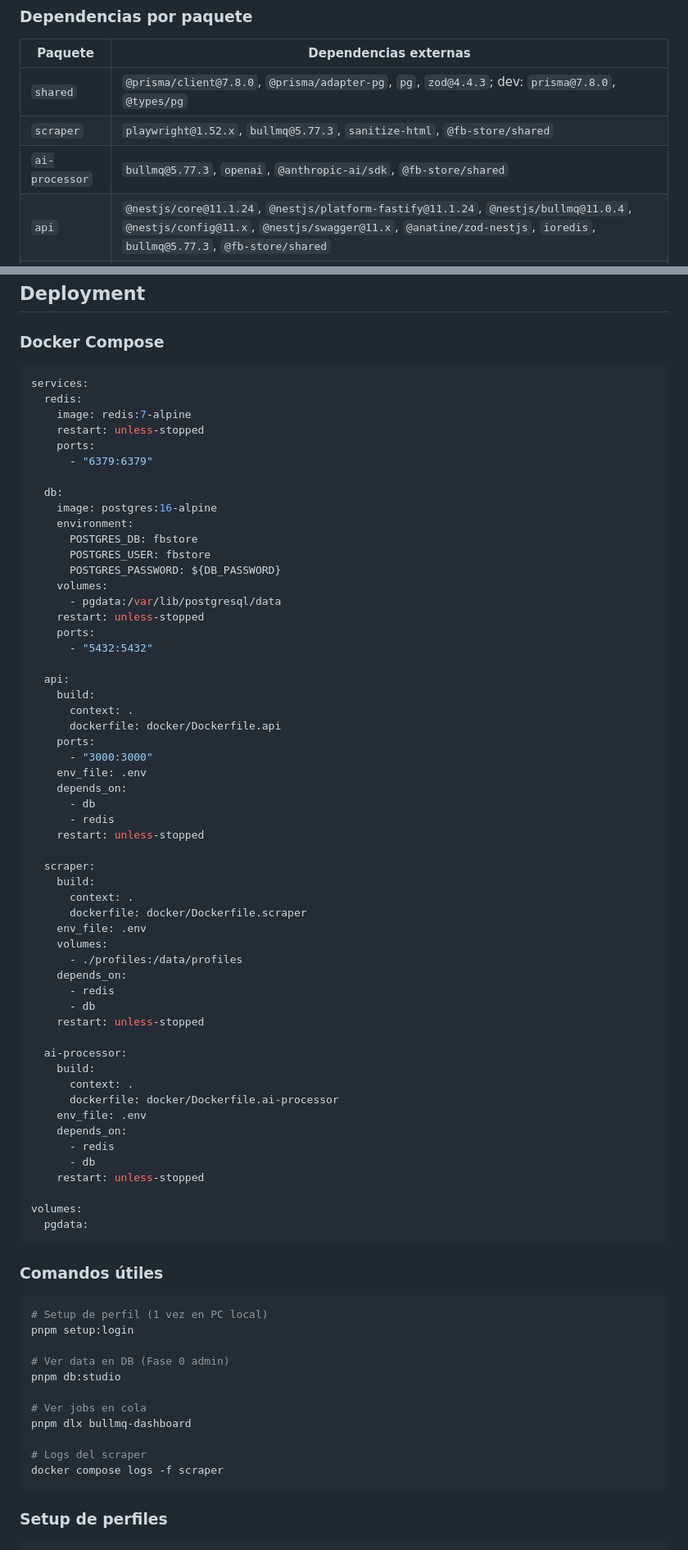
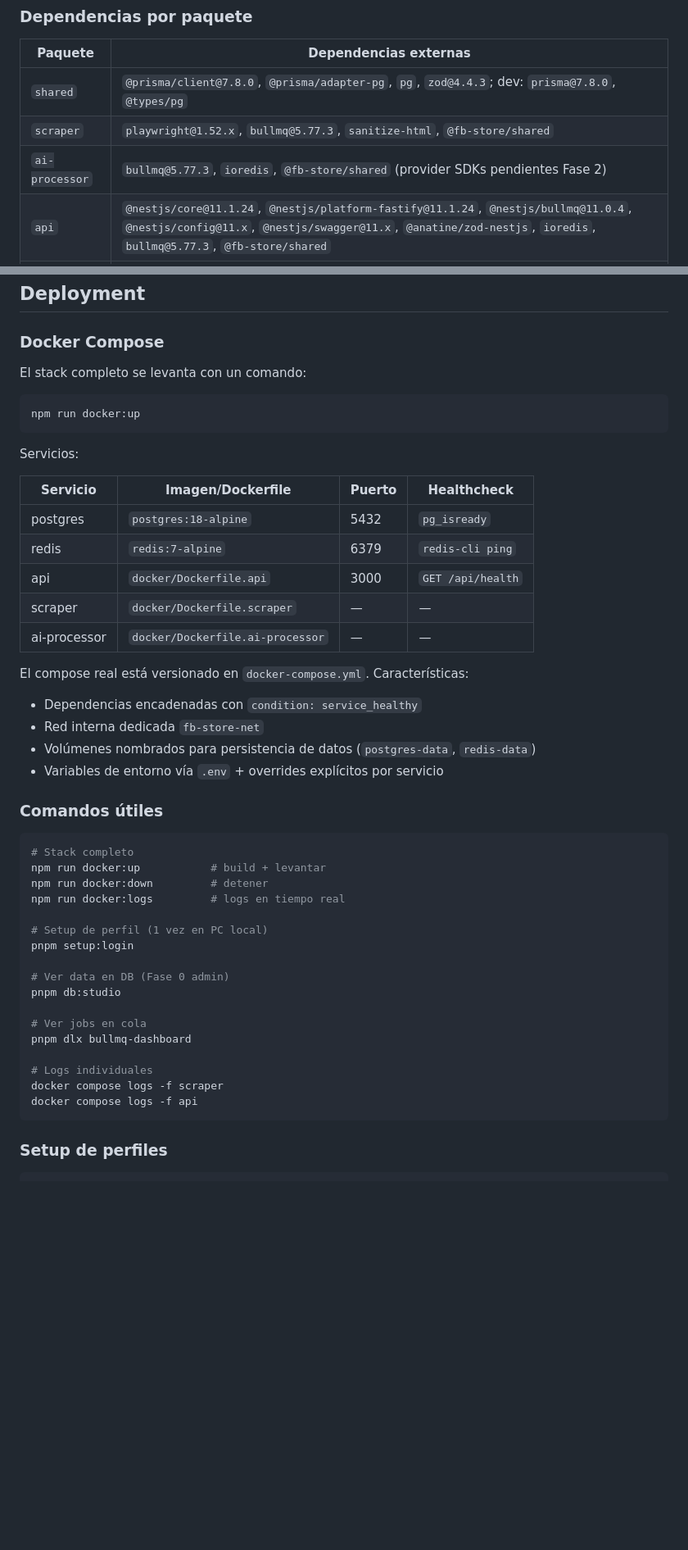
Before and after one commit to luismasuarez/fb-store, a Markdown page: SPEC.md, 2 parts joined by grey strips. Shown at 82% size. GitHub-like rendering; blank space fills up the shorter version.

````diff
--- a/SPEC.md
+++ b/SPEC.md
@@ -159,7 +156,7 @@ fb-store/
 |---|---|
 | `shared` | `@prisma/client@7.8.0`, `@prisma/adapter-pg`, `pg`, `zod@4.4.3`; dev: `prisma@7.8.0`, `@types/pg` |
 | `scraper` | `playwright@1.52.x`, `bullmq@5.77.3`, `sanitize-html`, `@fb-store/shared` |
-| `ai-processor` | `bullmq@5.77.3`, `openai`, `@anthropic-ai/sdk`, `@fb-store/shared` |
+| `ai-processor` | `bullmq@5.77.3`, `ioredis`, `@fb-store/shared` (provider SDKs pendientes Fase 2) |
 | `api` | `@nestjs/core@11.1.24`, `@nestjs/platform-fastify@11.1.24`, `@nestjs/bullmq@11.0.4`, `@nestjs/config@11.x`, `@nestjs/swagger@11.x`, `@anatine/zod-nestjs`, `ioredis`, `bullmq@5.77.3`, `@fb-store/shared` |
 | `expo` | Expo SDK 56 + RN 0.85 + React 19.2.3, `expo-image`, `expo-linking`, `@shopify/flash-list`, `@react-navigation/native@7.2.5`, `native-stack@7.16.0`, `bottom-tabs@7.16.2`, `@tanstack/react-query@5.100.14`, `zustand@5.0.13` |
 
@@ -774,67 +771,37 @@ expo-linking ~56.0.11           ← Deep links WhatsApp
 
 ### Docker Compose
 
-```yaml
-services:
-  redis:
-    image: redis:7-alpine
-    restart: unless-stopped
-    ports:
-      - "6379:6379"
+El stack completo se levanta con un comando:
 
-  db:
-    image: postgres:16-alpine
-    environment:
-      POSTGRES_DB: fbstore
-      POSTGRES_USER: fbstore
-      POSTGRES_PASSWORD: ${DB_PASSWORD}
-    volumes:
-      - pgdata:/var/lib/postgresql/data
-    restart: unless-stopped
-    ports:
-      - "5432:5432"
+```bash
+npm run docker:up
+```
 
-  api:
-    build:
-      context: .
-      dockerfile: docker/Dockerfile.api
-    ports:
-      - "3000:3000"
-    env_file: .env
-    depends_on:
-      - db
-      - redis
-    restart: unless-stopped
+Servicios:
 
-  scraper:
-    build:
-      context: .
-      dockerfile: docker/Dockerfile.scraper
-    env_file: .env
-    volumes:
-      - ./profiles:/data/profiles
-    depends_on:
-      - redis
-      - db
-    restart: unless-stopped
+| Servicio | Imagen/Dockerfile | Puerto | Healthcheck |
+|---|---|---|---|
+| postgres | `postgres:18-alpine` | 5432 | `pg_isready` |
+| redis | `redis:7-alpine` | 6379 | `redis-cli ping` |
+| api | `docker/Dockerfile.api` | 3000 | `GET /api/health` |
+| scraper | `docker/Dockerfile.scraper` | — | — |
+| ai-processor | `docker/Dockerfile.ai-processor` | — | — |
 
-  ai-processor:
-    build:
-      context: .
-      dockerfile: docker/Dockerfile.ai-processor
-    env_file: .env
-    depends_on:
-      - redis
-      - db
-    restart: unless-stopped
+El compose real está versionado en `docker-compose.yml`. Características:
 
-volumes:
-  pgdata:
-```
+- Dependencias encadenadas con `condition: service_healthy`
+- Red interna dedicada `fb-store-net`
+- Volúmenes nombrados para persistencia de datos (`postgres-data`, `redis-data`)
+- Variables de entorno vía `.env` + overrides explícitos por servicio
 
 ### Comandos útiles
 
 ```bash
+# Stack completo
+npm run docker:up           # build + levantar
+npm run docker:down         # detener
+npm run docker:logs         # logs en tiempo real
+
 # Setup de perfil (1 vez en PC local)
 pnpm setup:login
 
@@ -844,8 +811,9 @@ pnpm db:studio
 # Ver jobs en cola
 pnpm dlx bullmq-dashboard
 
-# Logs del scraper
+# Logs individuales
 docker compose logs -f scraper
+docker compose logs -f api
 ```
 
 ### Setup de perfiles
````
Also changed, not shown: other parts of SPEC.md (+97 -25 lines).
